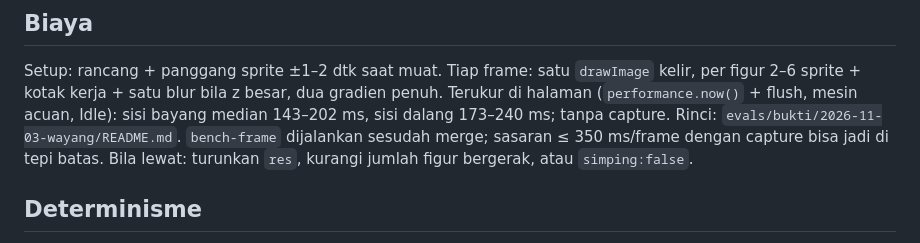
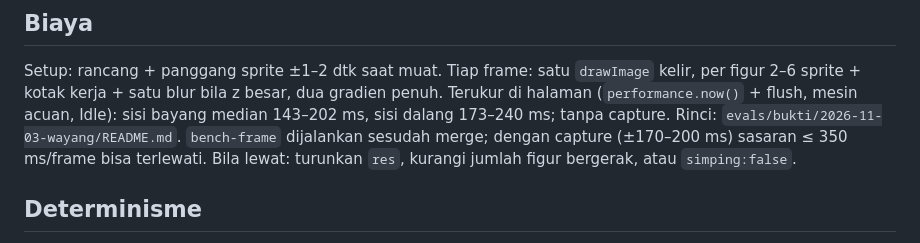
Before and after one commit to aammuhammad18-cmyk/wevai, a Markdown page: references/wayang.md, the part around the change. Drawn GitHub-style.

Commit message:
bukti wayang: perkiraan biaya jujur
Co-Authored-By: Claude Opus 5.5 <noreply@anthropic.com>

```diff
--- a/references/wayang.md
+++ b/references/wayang.md
@@ -57,7 +57,7 @@ Salah opsi = `Error('wayang.…')` yang menyebut pilihan sah. `jenis:'panakawan'
 
 Setup: rancang + panggang sprite ±1–2 dtk saat muat. Tiap frame: satu `drawImage` kelir, per figur 2–6 sprite + kotak kerja + satu blur bila z besar, dua gradien penuh.
 Terukur di halaman (`performance.now()` + flush, mesin acuan, Idle): sisi bayang median 143–202 ms, sisi dalang 173–240 ms; tanpa capture. Rinci:
-`evals/bukti/2026-11-03-wayang/README.md`. `bench-frame` dijalankan sesudah merge; sasaran ≤ 350 ms/frame dengan capture bisa jadi di tepi batas. Bila lewat: turunkan `res`, kurangi
+`evals/bukti/2026-11-03-wayang/README.md`. `bench-frame` dijalankan sesudah merge; dengan capture (±170–200 ms) sasaran ≤ 350 ms/frame bisa terlewati. Bila lewat: turunkan `res`, kurangi
 jumlah figur bergerak, atau `simping:false`.
 
 ## Determinisme
```
Also changed, not shown: 1 other file.
